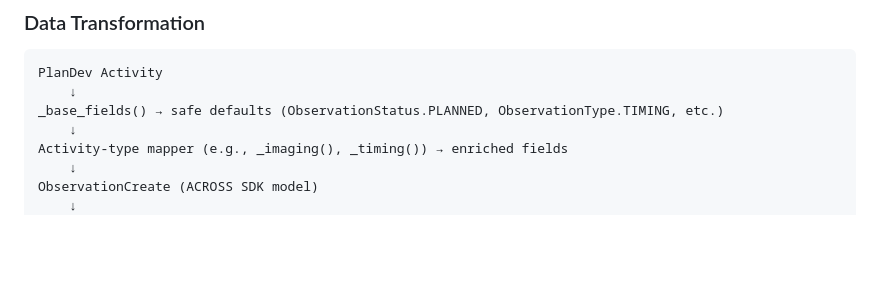
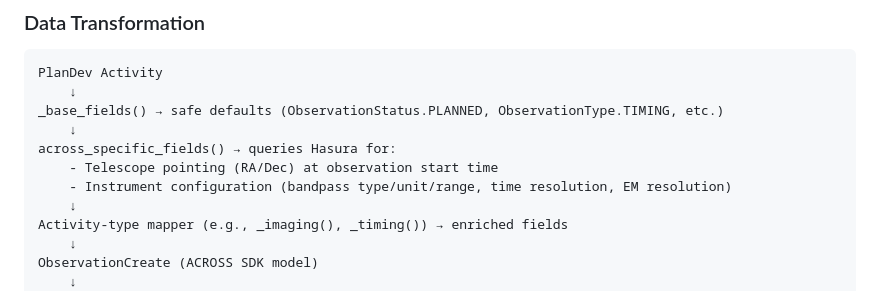
Before and after one commit to remy-rabideau/PASS, a Markdown page: README.md, the part around one of its changes. GitHub-like rendering; blank space fills up the shorter version.

```diff
--- a/README.md
+++ b/README.md
@@ -175,6 +180,10 @@ No mapper for these activity types (used placeholders): ["NewActivityType", "Unk
 PlanDev Activity
     ↓
 _base_fields() → safe defaults (ObservationStatus.PLANNED, ObservationType.TIMING, etc.)
+    ↓
+across_specific_fields() → queries Hasura for:
+    - Telescope pointing (RA/Dec) at observation start time
+    - Instrument configuration (bandpass type/unit/range, time resolution, EM resolution)
     ↓
 Activity-type mapper (e.g., _imaging(), _timing()) → enriched fields
     ↓
```
Also changed, not shown: other parts of README.md (+27 -17 lines).
